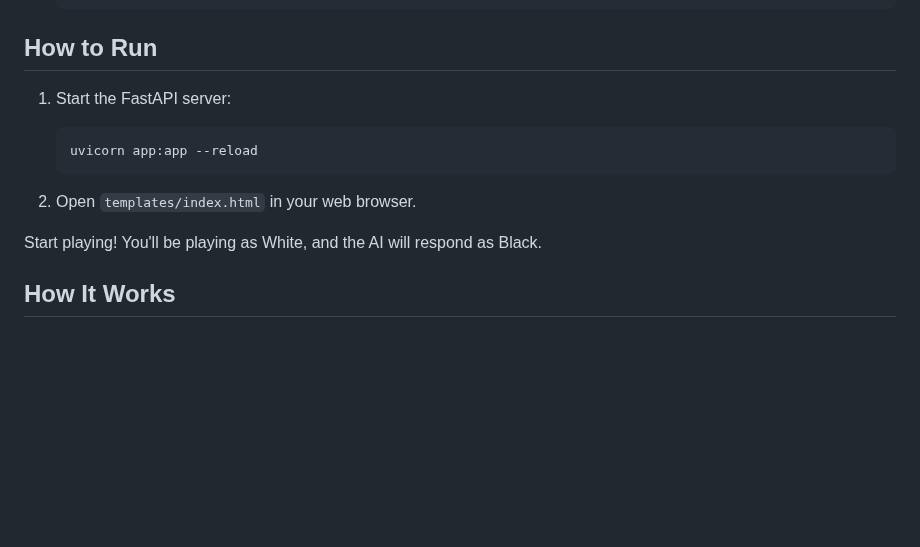
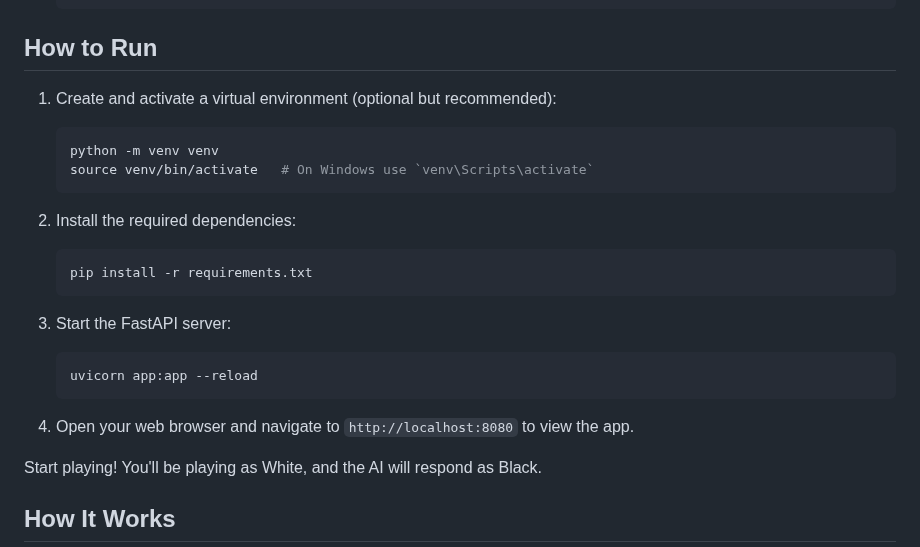
Before and after one commit to tarequerobinson/ai-chess-game, a Markdown page: README.md, the part around one of its changes. Drawn GitHub-style; blank space fills up the shorter version.

````diff
--- a/README.md
+++ b/README.md
@@ -45,12 +45,23 @@ This project is an interactive chess game where you can play against an AI oppon
 
 ## How to Run
 
-1. Start the FastAPI server:
+1. Create and activate a virtual environment (optional but recommended):
+    ```bash
+    python -m venv venv
+    source venv/bin/activate   # On Windows use `venv\Scripts\activate`
+    ```
+
+2. Install the required dependencies:
+    ```bash
+    pip install -r requirements.txt
+    ```
+
+3. Start the FastAPI server:
     ```bash
     uvicorn app:app --reload
     ```
 
-2. Open `templates/index.html` in your web browser.
+4. Open your web browser and navigate to `http://localhost:8080` to view the app.
 
 Start playing! You'll be playing as White, and the AI will respond as Black.
 
````
Also changed, not shown: other parts of README.md (+0 -2 lines).
